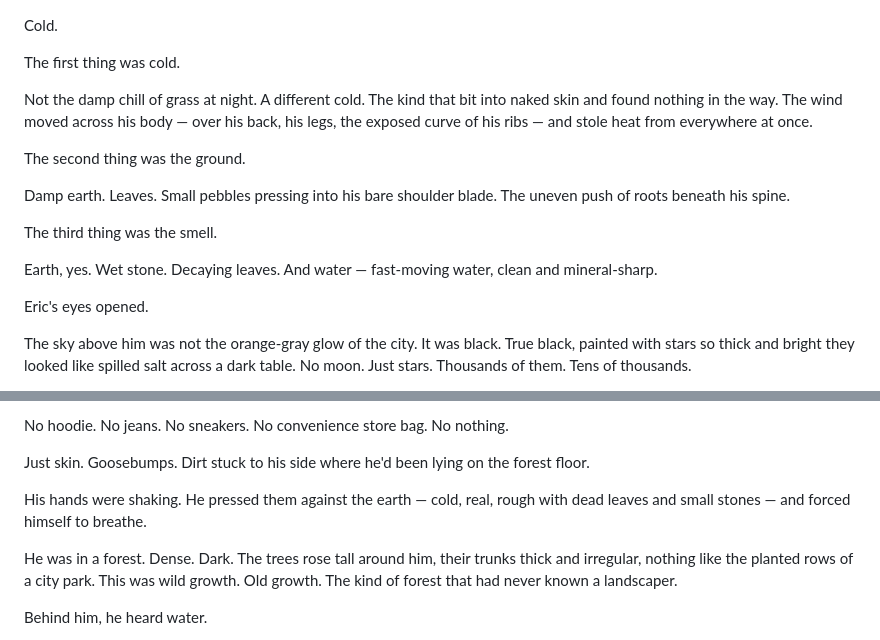
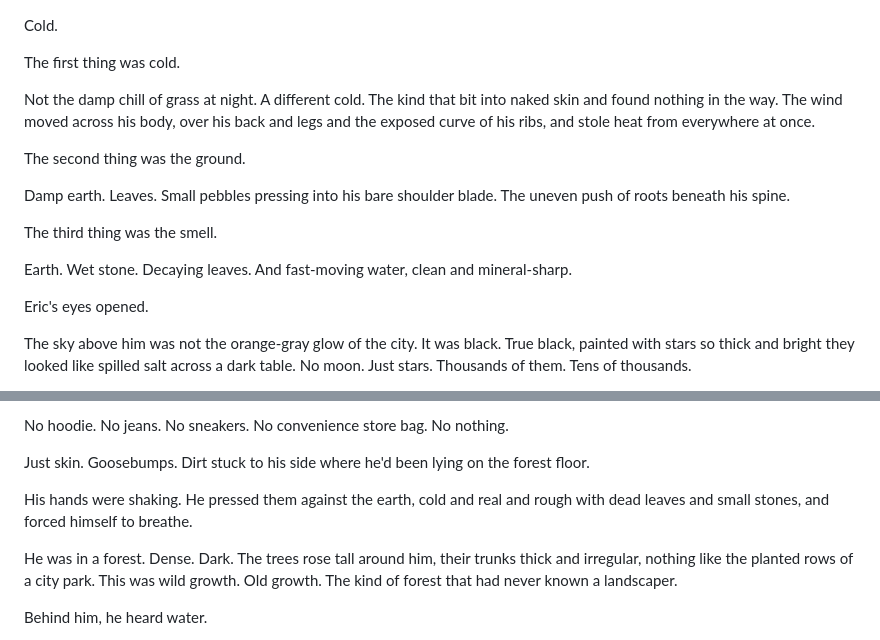
Before and after one commit to ashrafkamarudin/The-Grunt-s-Edge, a Markdown page: Chapters/Chapter 1.md, 2 parts joined by grey strips. GitHub-like rendering.

```diff
--- a/Chapters/Chapter 1.md
+++ b/Chapters/Chapter 1.md
@@ -112,7 +112,7 @@ Cold.
 
 The first thing was cold.
 
-Not the damp chill of grass at night. A different cold. The kind that bit into naked skin and found nothing in the way. The wind moved across his body — over his back, his legs, the exposed curve of his ribs — and stole heat from everywhere at once.
+Not the damp chill of grass at night. A different cold. The kind that bit into naked skin and found nothing in the way. The wind moved across his body, over his back and legs and the exposed curve of his ribs, and stole heat from everywhere at once.
 
 The second thing was the ground.
 
@@ -120,7 +120,7 @@ Damp earth. Leaves. Small pebbles pressing into his bare shoulder blade. The une
 
 The third thing was the smell.
 
-Earth, yes. Wet stone. Decaying leaves. And water — fast-moving water, clean and mineral-sharp.
+Earth. Wet stone. Decaying leaves. And fast-moving water, clean and mineral-sharp.
 
 Eric's eyes opened.
 
@@ -148,7 +148,7 @@ No hoodie. No jeans. No sneakers. No convenience store bag. No nothing.
 
 Just skin. Goosebumps. Dirt stuck to his side where he'd been lying on the forest floor.
 
-His hands were shaking. He pressed them against the earth — cold, real, rough with dead leaves and small stones — and forced himself to breathe.
+His hands were shaking. He pressed them against the earth, cold and real and rough with dead leaves and small stones, and forced himself to breathe.
 
 He was in a forest. Dense. Dark. The trees rose tall around him, their trunks thick and irregular, nothing like the planted rows of a city park. This was wild growth. Old growth. The kind of forest that had never known a landscaper.
 
```
Also changed, not shown: other parts of Chapters/Chapter 1.md (+9 -9 lines), How_To_Write.md (+16 -24 lines).
